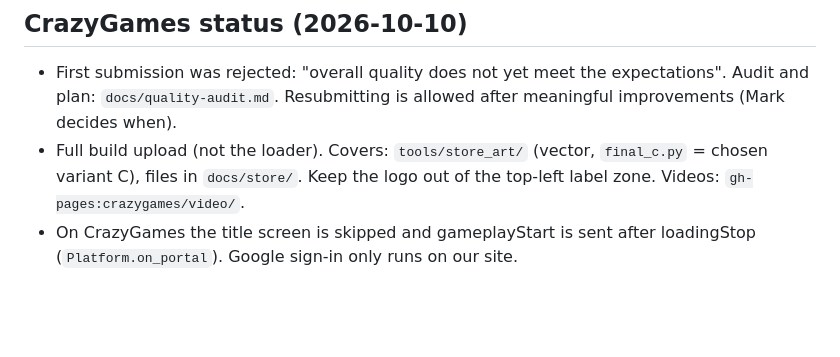
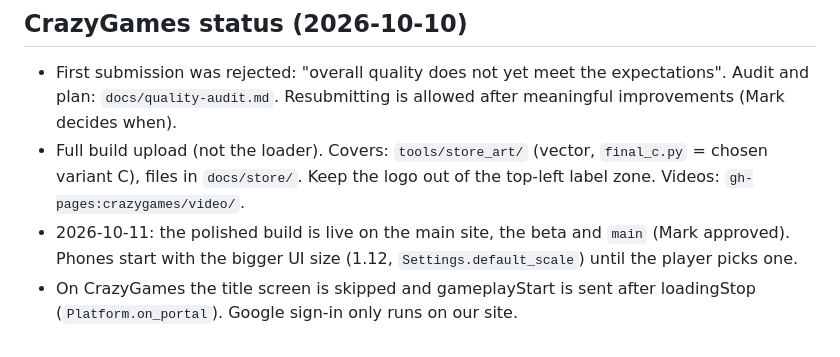
Before and after one commit to gonempxr/colarlight, a Markdown page: CLAUDE.md, the part around the change. Rendered like a GitHub page; blank space fills up the shorter version.

Commit message:
CLAUDE.md: main site updated, phone UI default
Co-Authored-By: Claude Opus 5.5 <noreply@anthropic.com>
Claude-Session: https://claude.ai/code/session_017Tc24Suk1pdv2UV3BrkUN9

```diff
--- a/CLAUDE.md
+++ b/CLAUDE.md
@@ -97,5 +97,8 @@ This file is the quick picture; keep it up to date when something big changes.
 - Full build upload (not the loader). Covers: `tools/store_art/` (vector,
   `final_c.py` = chosen variant C), files in `docs/store/`. Keep the logo out
   of the top-left label zone. Videos: `gh-pages:crazygames/video/`.
+- 2026-10-11: the polished build is live on the main site, the beta and
+  `main` (Mark approved). Phones start with the bigger UI size (1.12,
+  `Settings.default_scale`) until the player picks one.
 - On CrazyGames the title screen is skipped and gameplayStart is sent after
   loadingStop (`Platform.on_portal`). Google sign-in only runs on our site.
```
